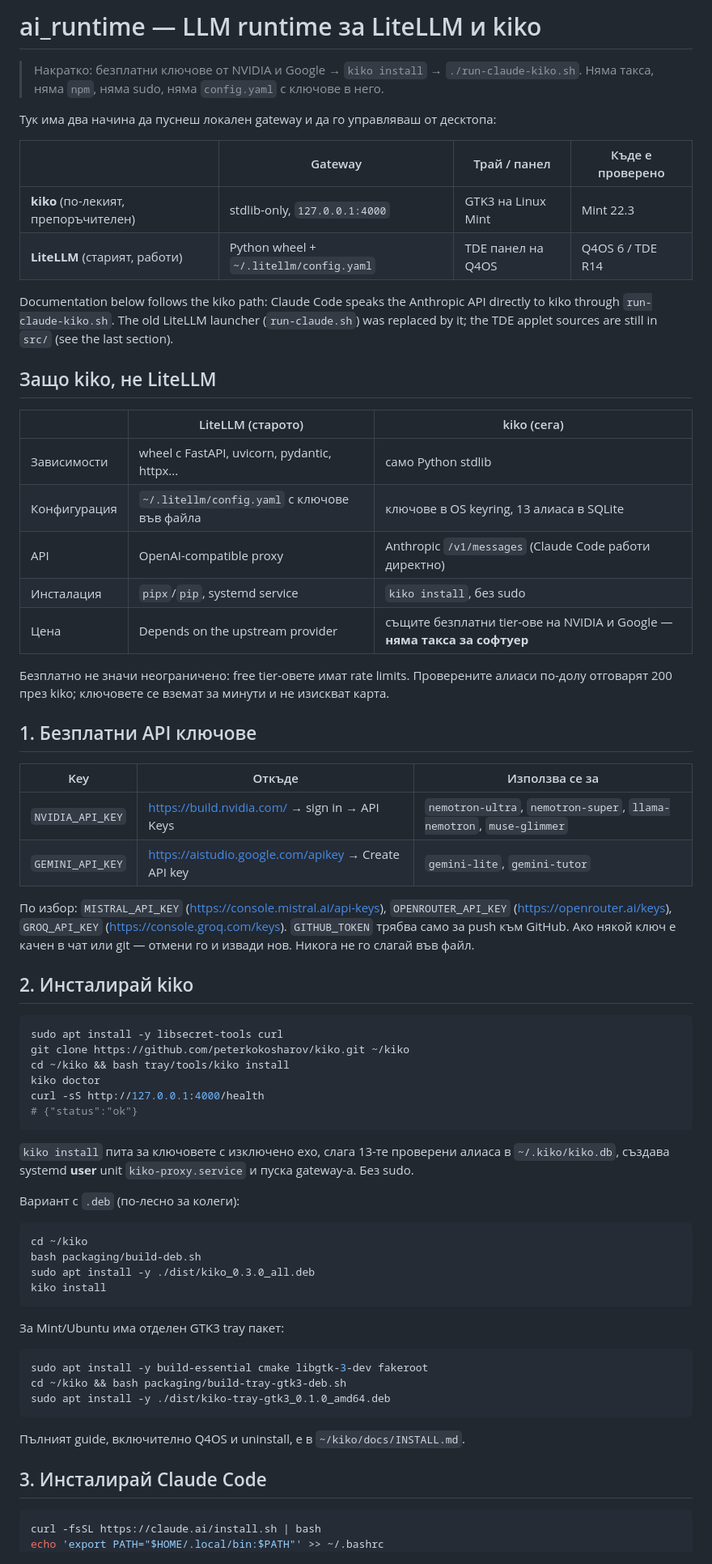
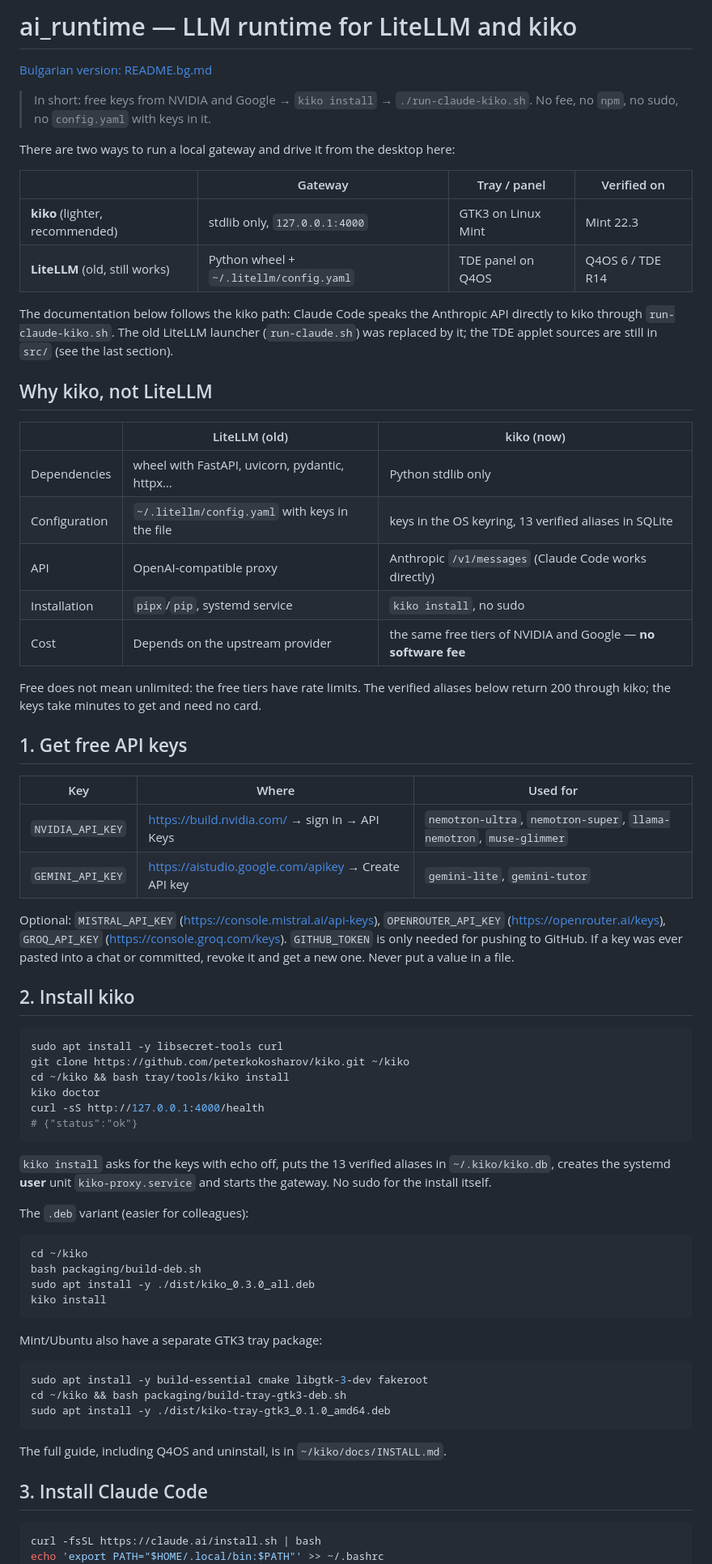
Before and after one commit to peterkokosharov/ai_runtime, a Markdown page: README.md, the part around one of its changes. Shown at 81% size. Rendered like a GitHub page.

````diff
--- a/README.md
+++ b/README.md
@@ -1,45 +1,48 @@
-# ai_runtime — LLM runtime за LiteLLM и kiko
+# ai_runtime — LLM runtime for LiteLLM and kiko
 
-> Накратко: безплатни ключове от NVIDIA и Google → `kiko install` → `./run-claude-kiko.sh`.
-> Няма такса, няма `npm`, няма sudo, няма `config.yaml` с ключове в него.
+[Bulgarian version: README.bg.md](README.bg.md)
 
-Тук има два начина да пуснеш локален gateway и да го управляваш от десктопа:
+> In short: free keys from NVIDIA and Google → `kiko install` → `./run-claude-kiko.sh`.
+> No fee, no `npm`, no sudo, no `config.yaml` with keys in it.
 
-| | Gateway | Трай / панел | Къде е проверено |
+There are two ways to run a local gateway and drive it from the desktop here:
+
+| | Gateway | Tray / panel | Verified on |
 |---|---|---|---|
-| **kiko** (по-лекият, препоръчителен) | stdlib-only, `127.0.0.1:4000` | GTK3 на Linux Mint | Mint 22.3 |
-| **LiteLLM** (старият, работи) | Python wheel + `~/.litellm/config.yaml` | TDE панел на Q4OS | Q4OS 6 / TDE R14 |
+| **kiko** (lighter, recommended) | stdlib only, `127.0.0.1:4000` | GTK3 on Linux Mint | Mint 22.3 |
+| **LiteLLM** (old, still works) | Python wheel + `~/.litellm/config.yaml` | TDE panel on Q4OS | Q4OS 6 / TDE R14 |
 
-Documentation below follows the kiko path: Claude Code speaks the Anthropic API directly to kiko
-through `run-claude-kiko.sh`. The old LiteLLM launcher (`run-claude.sh`) was replaced by it; the TDE
-applet sources are still in `src/` (see the last section).
+The documentation below follows the kiko path: Claude Code speaks the Anthropic API
+directly to kiko through `run-claude-kiko.sh`. The old LiteLLM launcher
+(`run-claude.sh`) was replaced by it; the TDE applet sources are still in `src/`
+(see the last section).
 
-## Защо kiko, не LiteLLM
+## Why kiko, not LiteLLM
 
-| | LiteLLM (старото) | kiko (сега) |
+| | LiteLLM (old) | kiko (now) |
 |---|---|---|
-| Зависимости | wheel с FastAPI, uvicorn, pydantic, httpx... | само Python stdlib |
-| Конфигурация | `~/.litellm/config.yaml` с ключове във файла | ключове в OS keyring, 13 алиаса в SQLite |
-| API | OpenAI-compatible proxy | Anthropic `/v1/messages` (Claude Code работи директно) |
-| Инсталация | `pipx`/`pip`, systemd service | `kiko install`, без sudo |
-| Цена | Depends on the upstream provider | същите безплатни tier-ове на NVIDIA и Google — **няма такса за софтуер** |
+| Dependencies | wheel with FastAPI, uvicorn, pydantic, httpx… | Python stdlib only |
+| Configuration | `~/.litellm/config.yaml` with keys in the file | keys in the OS keyring, 13 verified aliases in SQLite |
+| API | OpenAI-compatible proxy | Anthropic `/v1/messages` (Claude Code works directly) |
+| Installation | `pipx`/`pip`, systemd service | `kiko install`, no sudo |
+| Cost | Depends on the upstream provider | the same free tiers of NVIDIA and Google — **no software fee** |
 
-Безплатно не значи неограничено: free tier-овете имат rate limits. Проверените алиаси по-долу
-отговарят 200 през kiko; ключовете се вземат за минути и не изискват карта.
+Free does not mean unlimited: the free tiers have rate limits. The verified aliases
+below return 200 through kiko; the keys take minutes to get and need no card.
 
-## 1. Безплатни API ключове
+## 1. Get free API keys
 
-| Key | Откъде | Използва се за |
+| Key | Where | Used for |
 |---|---|---|
 | `NVIDIA_API_KEY` | https://build.nvidia.com/ → sign in → API Keys | `nemotron-ultra`, `nemotron-super`, `llama-nemotron`, `muse-glimmer` |
 | `GEMINI_API_KEY` | https://aistudio.google.com/apikey → Create API key | `gemini-lite`, `gemini-tutor` |
 
-По избор: `MISTRAL_API_KEY` (https://console.mistral.ai/api-keys),
+Optional: `MISTRAL_API_KEY` (https://console.mistral.ai/api-keys),
 `OPENROUTER_API_KEY` (https://openrouter.ai/keys), `GROQ_API_KEY` (https://console.groq.com/keys).
-`GITHUB_TOKEN` трябва само за push към GitHub. Ако някой ключ е качен в чат или git — отмени го и
-извади нов. Никога не го слагай във файл.
+`GITHUB_TOKEN` is only needed for pushing to GitHub. If a key was ever pasted into a
+chat or committed, revoke it and get a new one. Never put a value in a file.
 
-## 2. Инсталирай kiko
+## 2. Install kiko
 
 ```bash
 sudo apt install -y libsecret-tools curl
@@ -50,10 +53,11 @@ curl -sS http://127.0.0.1:4000/health
 # {"status":"ok"}
 ```
 
-`kiko install` пита за ключовете с изключено ехо, слага 13-те проверени алиаса в `~/.kiko/kiko.db`,
-създава systemd **user** unit `kiko-proxy.service` и пуска gateway-а. Без sudo.
+`kiko install` asks for the keys with echo off, puts the 13 verified aliases in
+`~/.kiko/kiko.db`, creates the systemd **user** unit `kiko-proxy.service` and starts
+the gateway. No sudo for the install itself.
 
-Вариант с `.deb` (по-лесно за колеги):
+The `.deb` variant (easier for colleagues):
 
 ```bash
 cd ~/kiko
@@ -62,7 +66,7 @@ sudo apt install -y ./dist/kiko_0.3.0_all.deb
 kiko install
 ```
 
-За Mint/Ubuntu има отделен GTK3 tray пакет:
+Mint/Ubuntu also have a separate GTK3 tray package:
 
 ```bash
 sudo apt install -y build-essential cmake libgtk-3-dev fakeroot
@@ -70,9 +74,9 @@ cd ~/kiko && bash packaging/build-tray-gtk3-deb.sh
 sudo apt install -y ./dist/kiko-tray-gtk3_0.1.0_amd64.deb
 ```
 
-Пълният guide, включително Q4OS и uninstall, е в `~/kiko/docs/INSTALL.md`.
+The full guide, including Q4OS and uninstall, is in `~/kiko/docs/INSTALL.md`.
 
-## 3. Инсталирай Claude Code
+## 3. Install Claude Code
 
 ```bash
 curl -fsSL https://claude.ai/install.sh | bash
````
Also changed, not shown: other parts of README.md (+95 -49 lines), README.bg.md (added, +205 -0 lines), docs/kircho-mint.png (added).
